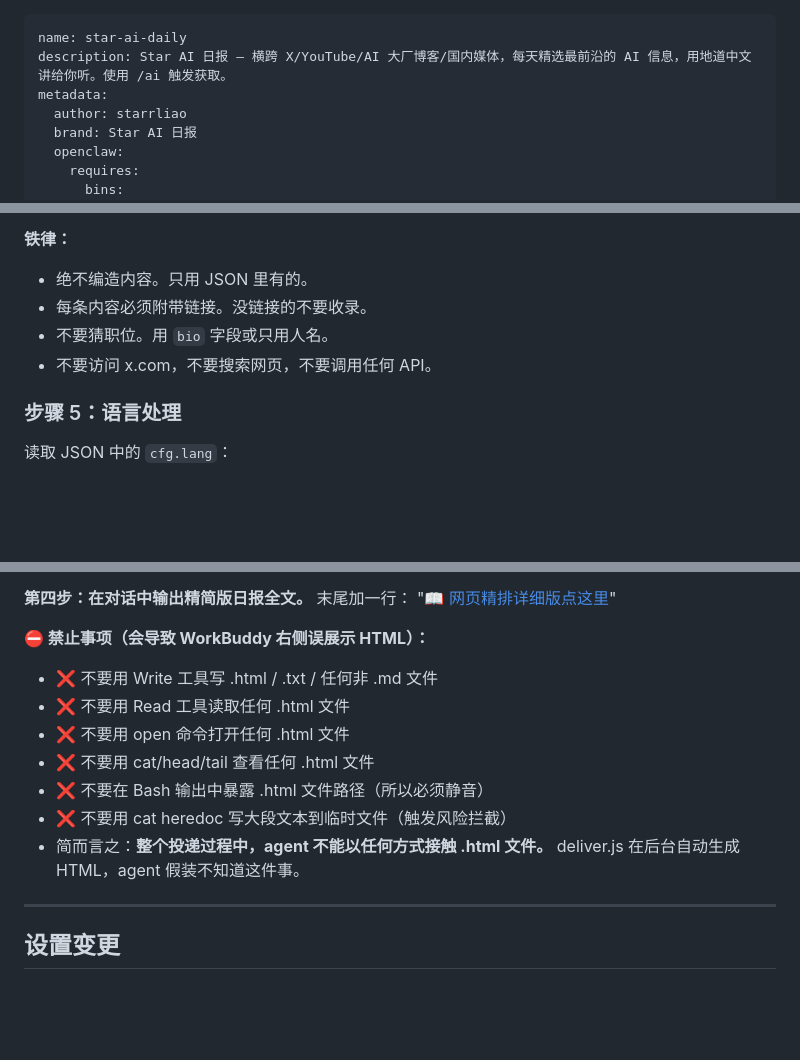
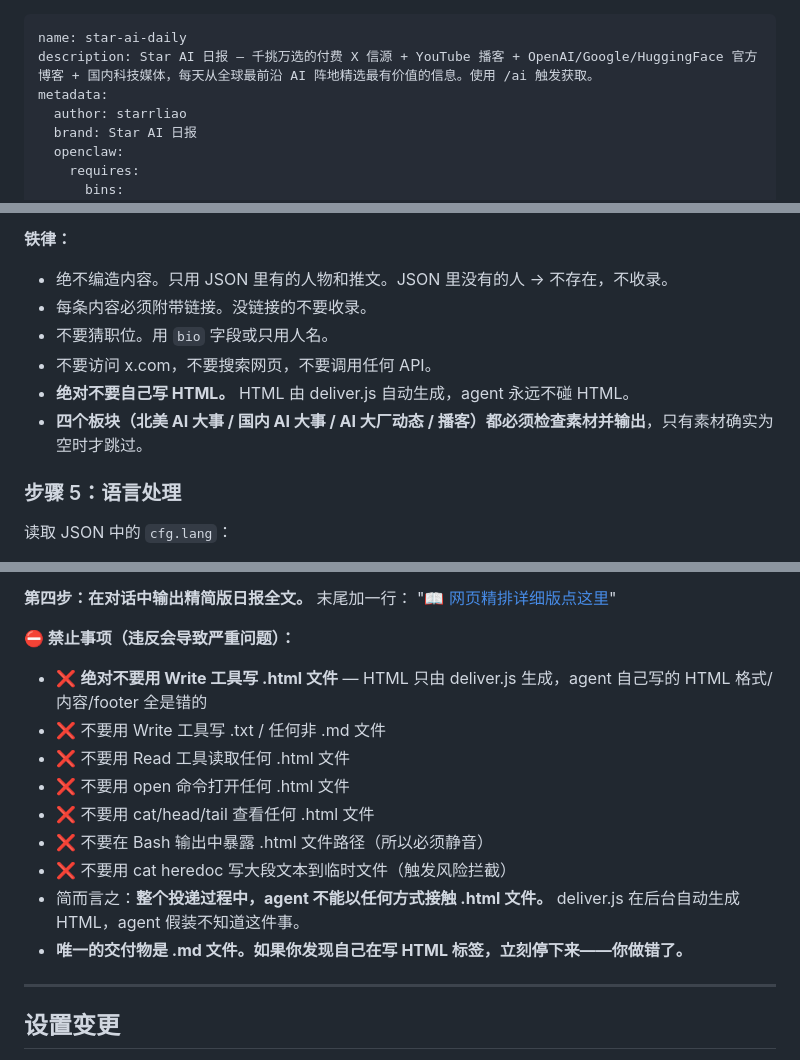
Before and after one commit to Stargod-0812/star-ai-daily, a Markdown page: SKILL.md, 3 parts joined by grey strips. GitHub-like rendering; blank space fills up the shorter version.

Commit message:
强化 SKILL.md 铁律：禁止 agent 自写 HTML、禁止编造 feed 外人物、四板块必检
- 铁律新增：只用 JSON 里的人物，不在 feed 里的人不收录
- 铁律新增：绝对不要自己写 HTML，HTML 只由 deliver.js 生成
- 铁律新增：四个板块都必须检查素材，素材为空才跳过
- 禁止事项加强：明确 agent 自写 HTML 会导致格式/内容/footer 全错
- 新增最后一道防线提示：如果发现自己在写 HTML 标签，立刻停下

Co-Authored-By: Claude Opus 4.6 <noreply@anthropic.com>

```diff
--- a/SKILL.md
+++ b/SKILL.md
@@ -1,6 +1,6 @@
 ---
 name: star-ai-daily
-description: Star AI 日报 — 横跨 X/YouTube/AI 大厂博客/国内媒体，每天精选最前沿的 AI 信息，用地道中文讲给你听。使用 /ai 触发获取。
+description: Star AI 日报 — 千挑万选的付费 X 信源 + YouTube 播客 + OpenAI/Google/HuggingFace 官方博客 + 国内科技媒体，每天从全球最前沿 AI 阵地精选最有价值的信息。使用 /ai 触发获取。
 metadata:
   author: starrliao
   brand: Star AI 日报
@@ -416,10 +416,12 @@ cat ${CLAUDE_SKILL_DIR}/prompts/translate.md
 - **详细版**（HTML 网页存档）：同样的板块和人物顺序，但每人 4-8 句，展开更多背景分析、关联推演、数据引用、行业上下文
 
 **铁律：**
-- 绝不编造内容。只用 JSON 里有的。
+- 绝不编造内容。只用 JSON 里有的人物和推文。JSON 里没有的人 → 不存在，不收录。
 - 每条内容必须附带链接。没链接的不要收录。
 - 不要猜职位。用 `bio` 字段或只用人名。
 - 不要访问 x.com，不要搜索网页，不要调用任何 API。
+- **绝对不要自己写 HTML。** HTML 由 deliver.js 自动生成，agent 永远不碰 HTML。
+- **四个板块（北美 AI 大事 / 国内 AI 大事 / AI 大厂动态 / 播客）都必须检查素材并输出**，只有素材确实为空时才跳过。
 
 ### 步骤 5：语言处理
 
@@ -482,8 +484,9 @@ WorkBuddy 右侧产物区展示的就是这个文件。
 末尾加一行：
 "[📖 网页精排详细版点这里](http://localhost:9470/latest.html)"
 
-**⛔ 禁止事项（会导致 WorkBuddy 右侧误展示 HTML）：**
-- ❌ 不要用 Write 工具写 .html / .txt / 任何非 .md 文件
+**⛔ 禁止事项（违反会导致严重问题）：**
+- ❌ **绝对不要用 Write 工具写 .html 文件** — HTML 只由 deliver.js 生成，agent 自己写的 HTML 格式/内容/footer 全是错的
+- ❌ 不要用 Write 工具写 .txt / 任何非 .md 文件
 - ❌ 不要用 Read 工具读取任何 .html 文件
 - ❌ 不要用 open 命令打开任何 .html 文件
 - ❌ 不要用 cat/head/tail 查看任何 .html 文件
@@ -491,6 +494,7 @@ WorkBuddy 右侧产物区展示的就是这个文件。
 - ❌ 不要用 cat heredoc 写大段文本到临时文件（触发风险拦截）
 - 简而言之：**整个投递过程中，agent 不能以任何方式接触 .html 文件。**
   deliver.js 在后台自动生成 HTML，agent 假装不知道这件事。
+- **唯一的交付物是 .md 文件。如果你发现自己在写 HTML 标签，立刻停下来——你做错了。**
 
 ---
 
```
